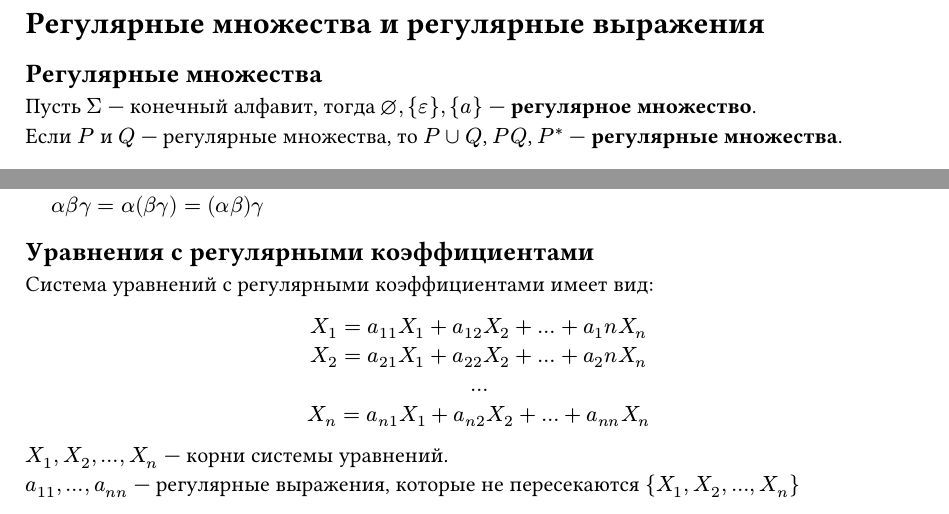
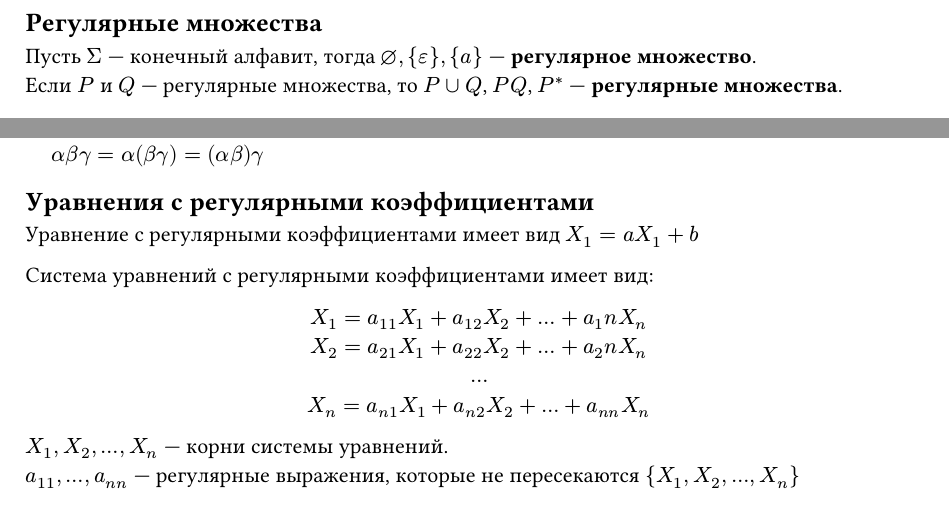
Before and after one commit to fast-57/formal-languages-exam-4sem, a Typst document (sections/05.typ): two parts of page 1 of 4, joined at a grey line, cut at the place of the change. Compiled offline with Typst 0.15.

Commit message:
fix: regular sets and regular expressions

```diff
--- a/sections/05.typ
+++ b/sections/05.typ
@@ -1,4 +1,3 @@
-= Регулярные множества и регулярные выражения
 
 == Регулярные множества
 
@@ -30,6 +29,8 @@ $emptyset, epsilon, a$ --- *регулярное выражение*, обозн
   $alpha beta gamma = alpha (beta gamma) = (alpha beta) gamma$
 
 == Уравнения с регулярными коэффициентами
+
+Уравнение с регулярными коэффициентами имеет вид $X_1 = a X_1 + b$
 
 Система уравнений с регулярными коэффициентами имеет вид:
 
```
Also changed, not shown: images/004.png (added), sections/05.typ (3 more changed lines).
